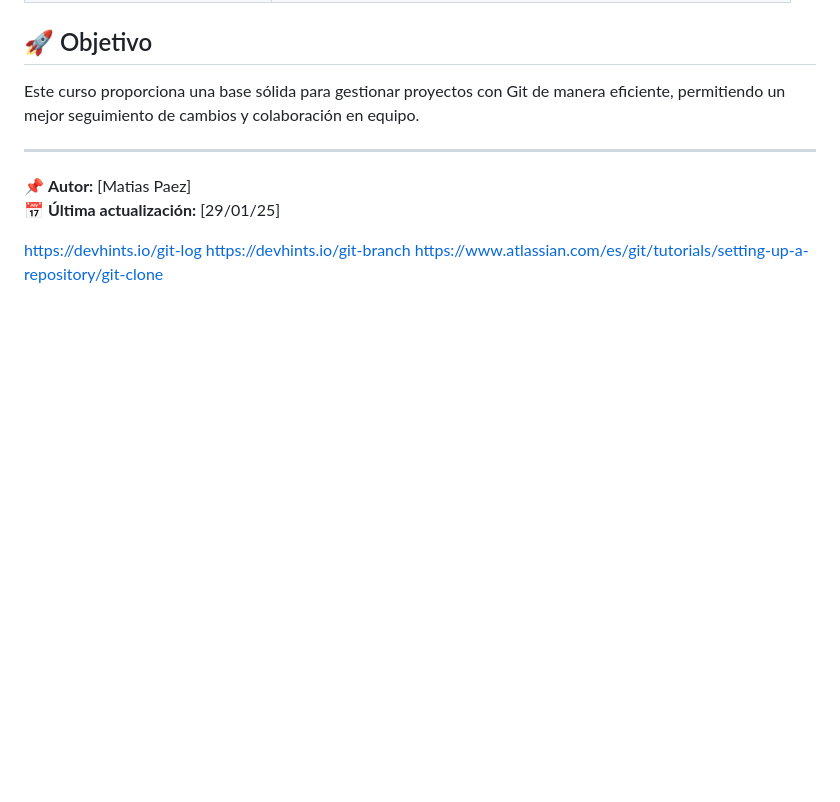
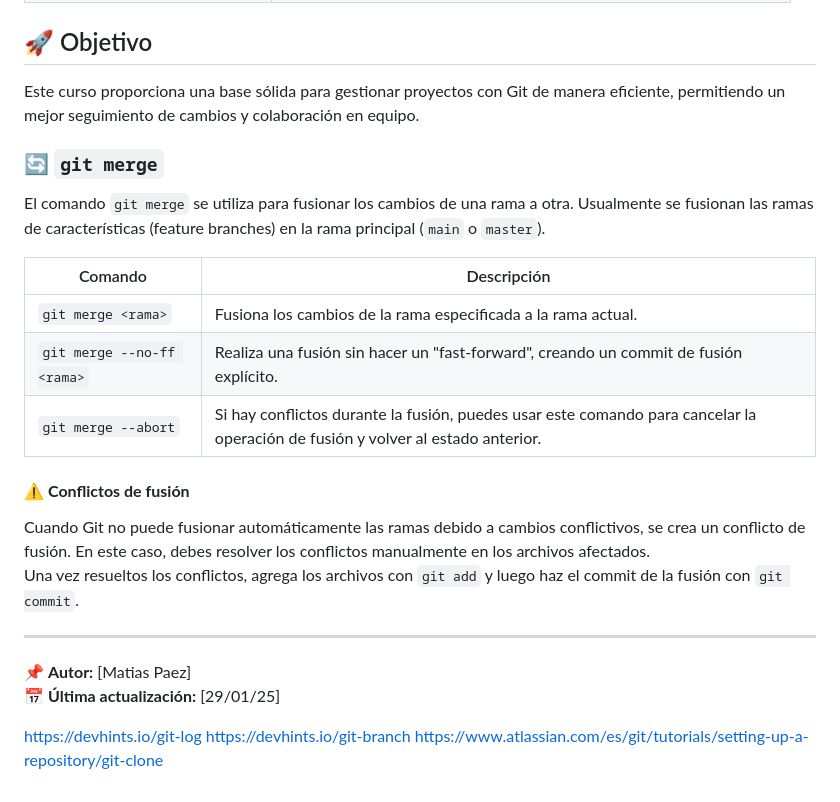
Before and after one commit to Matias-Paez/curso-github, a Markdown page: README.md, the part around the change. GitHub-like rendering; blank space fills up the shorter version.

Commit message:
Documentando el proceso de aprendizaje

```diff
--- a/README.md
+++ b/README.md
@@ -72,6 +72,20 @@ git checkout <nombre-rama>
 ## 🚀 Objetivo
 Este curso proporciona una base sólida para gestionar proyectos con Git de manera eficiente, permitiendo un mejor seguimiento de cambios y colaboración en equipo.
 
+### 🔄 `git merge`
+El comando `git merge` se utiliza para fusionar los cambios de una rama a otra. Usualmente se fusionan las ramas de características (feature branches) en la rama principal (`main` o `master`).
+
+| Comando                     | Descripción |
+|-----------------------------|-------------|
+| `git merge <rama>`           | Fusiona los cambios de la rama especificada a la rama actual. |
+| `git merge --no-ff <rama>`   | Realiza una fusión sin hacer un "fast-forward", creando un commit de fusión explícito. |
+| `git merge --abort`          | Si hay conflictos durante la fusión, puedes usar este comando para cancelar la operación de fusión y volver al estado anterior. |
+
+#### ⚠ **Conflictos de fusión**
+Cuando Git no puede fusionar automáticamente las ramas debido a cambios conflictivos, se crea un conflicto de fusión. En este caso, debes resolver los conflictos manualmente en los archivos afectados.
+Una vez resueltos los conflictos, agrega los archivos con `git add` y luego haz el commit de la fusión con `git commit`.
+
+
 ---
 
 📌 **Autor:** [Matias Paez]
```
